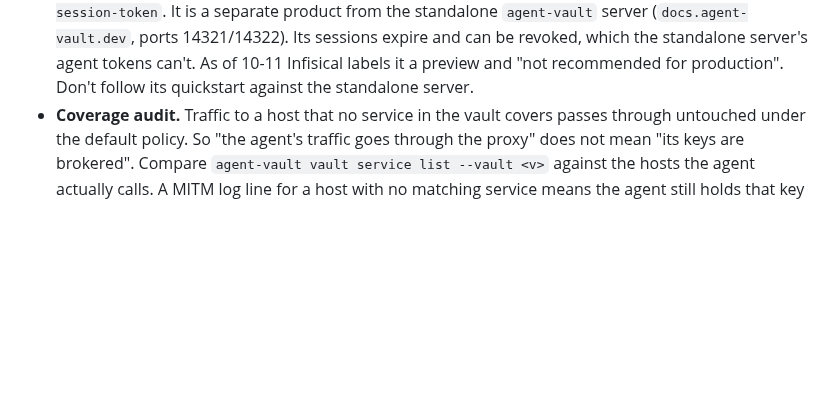
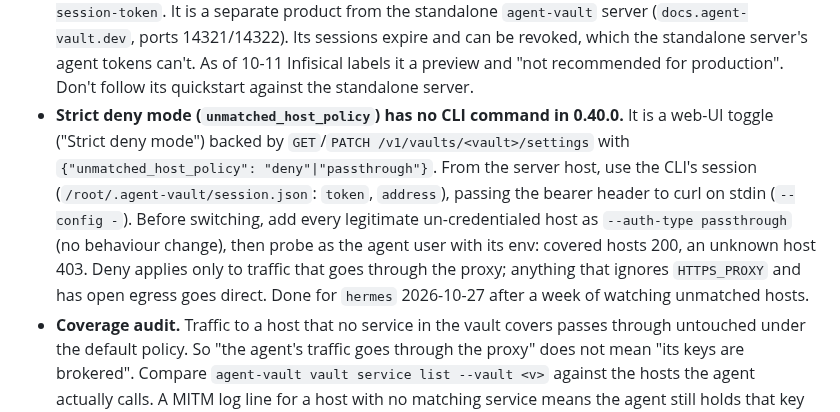
Before and after one commit to jackson2w/claude-code-skills, a Markdown page: agent-vault-credential-broker/SKILL.md, the part around the change. Rendered like a GitHub page; blank space fills up the shorter version.

Commit message:
agent-vault skill: strict deny mode via the settings API (no CLI command in 0.40.0)
Co-Authored-By: Claude Opus 5.5 <noreply@anthropic.com>
Claude-Session: https://claude.ai/code/session_019jQ2mbj9uCE8H88LQXzTRa

```diff
--- a/agent-vault-credential-broker/SKILL.md
+++ b/agent-vault-credential-broker/SKILL.md
@@ -473,6 +473,15 @@ cert for a consumer's trust bundle, read **only** `ca.crt.pem`, e.g. an Ansible
   and can be revoked, which the standalone server's agent tokens can't. As of 10-11 Infisical
   labels it a preview and "not recommended for production". Don't follow its quickstart against
   the standalone server.
+- **Strict deny mode (`unmatched_host_policy`) has no CLI command in 0.40.0.** It is a web-UI
+  toggle ("Strict deny mode") backed by `GET`/`PATCH /v1/vaults/<vault>/settings` with
+  `{"unmatched_host_policy": "deny"|"passthrough"}`. From the server host, use the CLI's session
+  (`/root/.agent-vault/session.json`: `token`, `address`), passing the bearer header to curl on
+  stdin (`--config -`). Before switching, add every legitimate un-credentialed host as
+  `--auth-type passthrough` (no behaviour change), then probe as the agent user with its env:
+  covered hosts 200, an unknown host 403. Deny applies only to traffic that goes through the
+  proxy; anything that ignores `HTTPS_PROXY` and has open egress goes direct. Done for `hermes`
+  2026-10-27 after a week of watching unmatched hosts.
 - **Coverage audit.** Traffic to a host that no service in the vault covers passes through
   untouched under the default policy. So "the agent's traffic goes through the proxy" does not
   mean "its keys are brokered". Compare `agent-vault vault service list --vault <v>` against the
```
